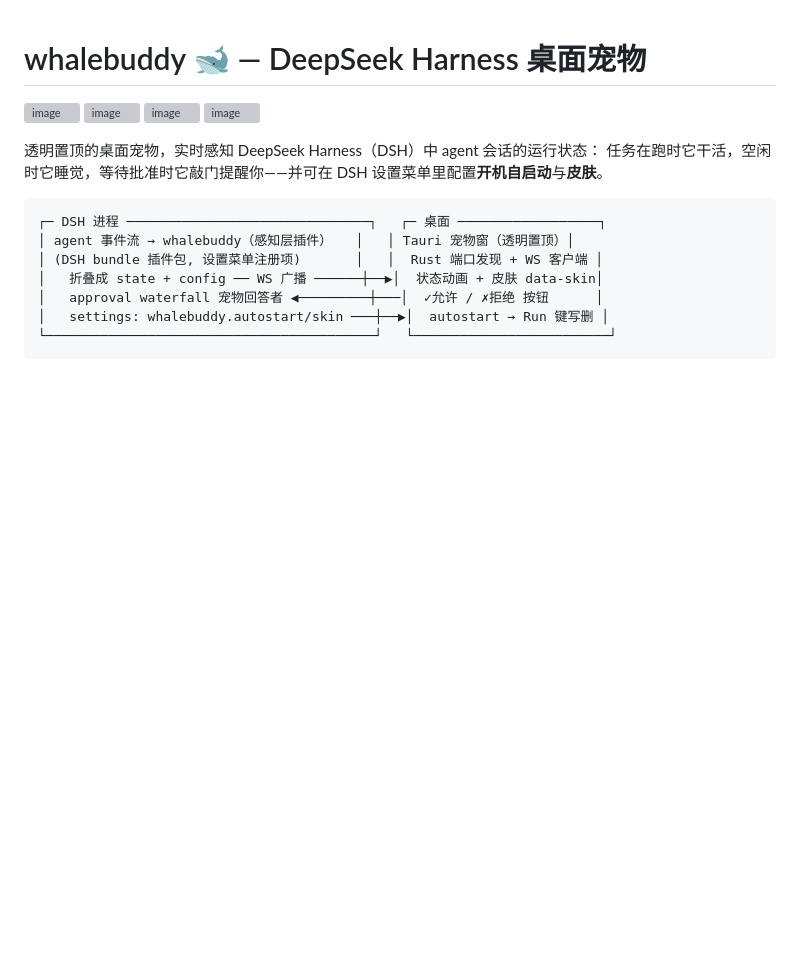
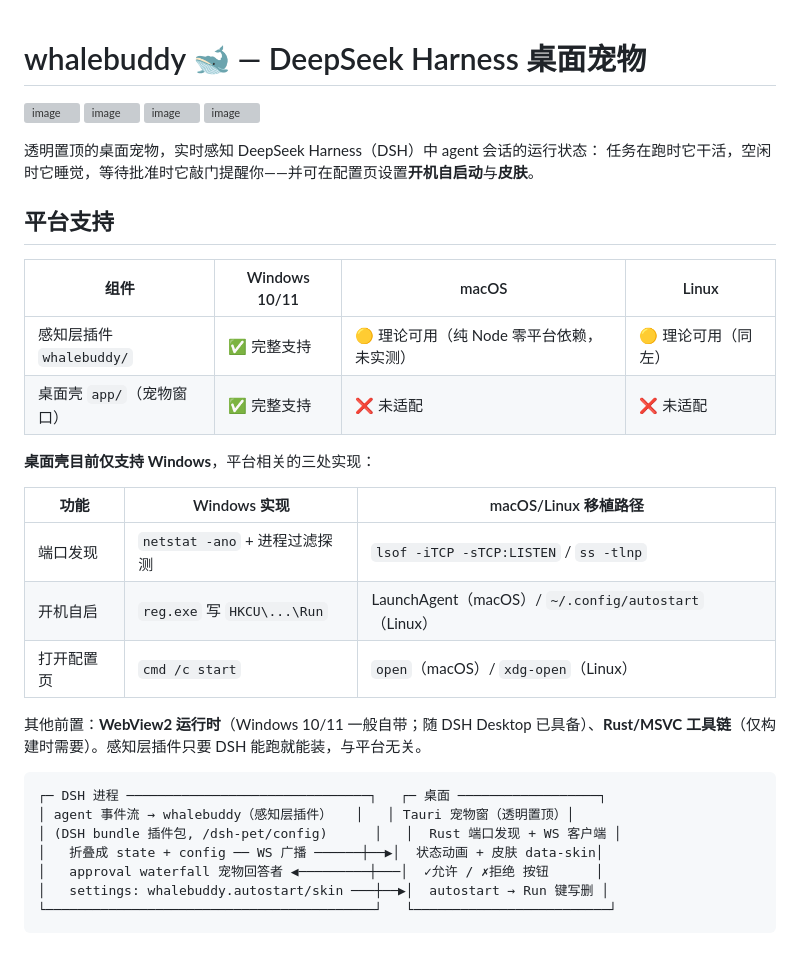
Before and after one commit to 2DogsLee/dsh_whalebuddy, a Markdown page: README.md, the part around the change. GitHub-like rendering; blank space fills up the shorter version; grey boxes are pictures that could not be loaded.

Commit message:
docs: 平台支持说明（桌面壳仅 Windows，感知层跨平台）+ 修正配置入口表述

````diff
--- a/README.md
+++ b/README.md
@@ -3,12 +3,29 @@
 <img width="178" height="210" alt="image" src="https://github.com/user-attachments/assets/eb2b2a36-a84e-413c-bbca-37c4f7d9ff5d" /> <img width="178" height="210" alt="image" src="https://github.com/user-attachments/assets/d46ac100-abd3-43b9-816d-0638b807905a" /> <img width="178" height="210" alt="image" src="https://github.com/user-attachments/assets/fd5850ad-bef0-4419-9f73-8964b6414359" /> <img width="178" height="210" alt="image" src="https://github.com/user-attachments/assets/d38281be-fdea-4c55-b07c-27b6a368d002" />
 
 透明置顶的桌面宠物，实时感知 DeepSeek Harness（DSH）中 agent 会话的运行状态：
-任务在跑时它干活，空闲时它睡觉，等待批准时它敲门提醒你——并可在 DSH 设置菜单里配置**开机自启动**与**皮肤**。
+任务在跑时它干活，空闲时它睡觉，等待批准时它敲门提醒你——并可在配置页设置**开机自启动**与**皮肤**。
+
+## 平台支持
+
+| 组件 | Windows 10/11 | macOS | Linux |
+|---|---|---|---|
+| 感知层插件 `whalebuddy/` | ✅ 完整支持 | 🟡 理论可用（纯 Node 零平台依赖，未实测） | 🟡 理论可用（同左） |
+| 桌面壳 `app/`（宠物窗口） | ✅ 完整支持 | ❌ 未适配 | ❌ 未适配 |
+
+**桌面壳目前仅支持 Windows**，平台相关的三处实现：
+
+| 功能 | Windows 实现 | macOS/Linux 移植路径 |
+|---|---|---|
+| 端口发现 | `netstat -ano` + 进程过滤探测 | `lsof -iTCP -sTCP:LISTEN` / `ss -tlnp` |
+| 开机自启 | `reg.exe` 写 `HKCU\...\Run` | LaunchAgent（macOS）/ `~/.config/autostart`（Linux） |
+| 打开配置页 | `cmd /c start` | `open`（macOS）/ `xdg-open`（Linux） |
+
+其他前置：**WebView2 运行时**（Windows 10/11 一般自带；随 DSH Desktop 已具备）、**Rust/MSVC 工具链**（仅构建时需要）。感知层插件只要 DSH 能跑就能装，与平台无关。
 
 ```
 ┌─ DSH 进程 ───────────────────────────────┐   ┌─ 桌面 ──────────────────┐
 │ agent 事件流 → whalebuddy（感知层插件）   │   │ Tauri 宠物窗（透明置顶）│
-│ (DSH bundle 插件包, 设置菜单注册项)       │   │  Rust 端口发现 + WS 客户端 │
+│ (DSH bundle 插件包, /dsh-pet/config)      │   │  Rust 端口发现 + WS 客户端 │
 │   折叠成 state + config ── WS 广播 ──────┼──▶│  状态动画 + 皮肤 data-skin│
 │   approval waterfall 宠物回答者 ◀─────────┼───│  ✓允许 / ✗拒绝 按钮      │
 │   settings: whalebuddy.autostart/skin ───┼──▶│  autostart → Run 键写删 │
````
Also changed, not shown: whalebuddy/README.md (+6 -1 lines).
